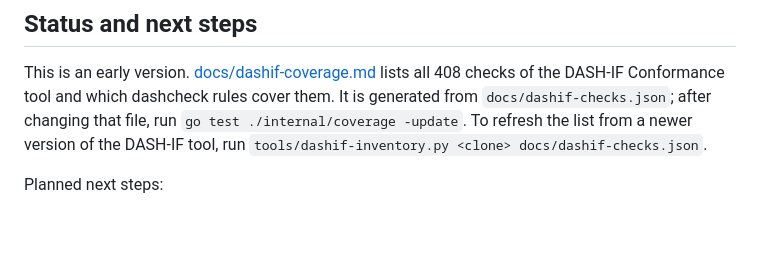
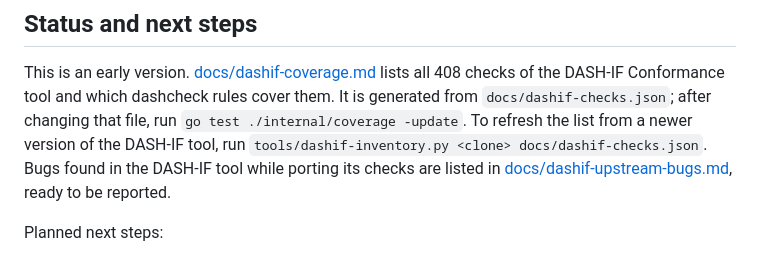
Before and after one commit to tobbee/dashcheck, a Markdown page: README.md, the part around the change. Drawn GitHub-style; blank space fills up the shorter version.

```diff
--- a/README.md
+++ b/README.md
@@ -79,6 +79,8 @@ lists all 408 checks of the DASH-IF Conformance tool and which dashcheck rules
 cover them. It is generated from `docs/dashif-checks.json`; after changing that
 file, run `go test ./internal/coverage -update`. To refresh the list from a newer
 version of the DASH-IF tool, run `tools/dashif-inventory.py <clone> docs/dashif-checks.json`.
+Bugs found in the DASH-IF tool while porting its checks are listed in
+[docs/dashif-upstream-bugs.md](docs/dashif-upstream-bugs.md), ready to be reported.
 
 Planned next steps:
 
```
Also changed, not shown: docs/dashif-upstream-bugs.md (added, +465 -0 lines).
